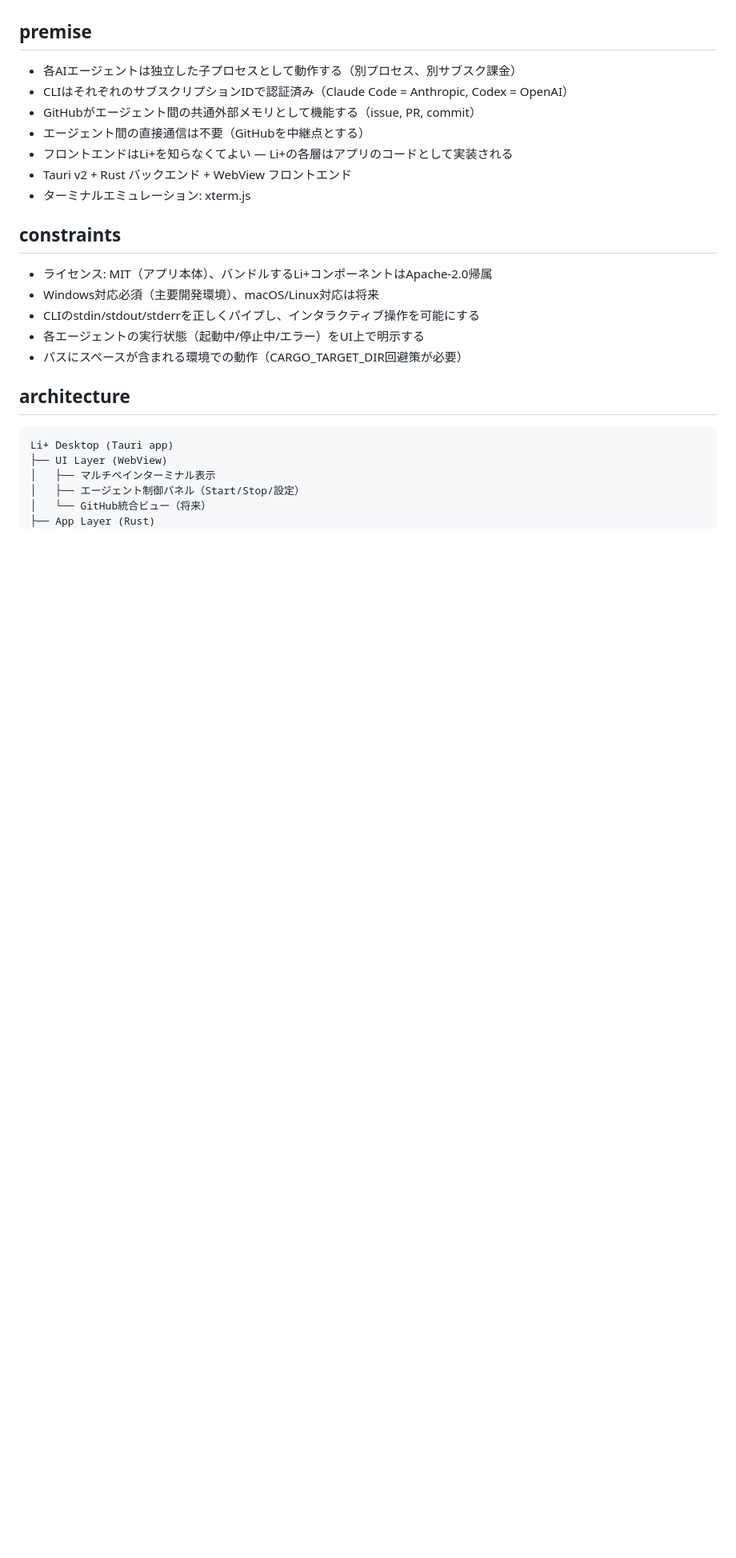
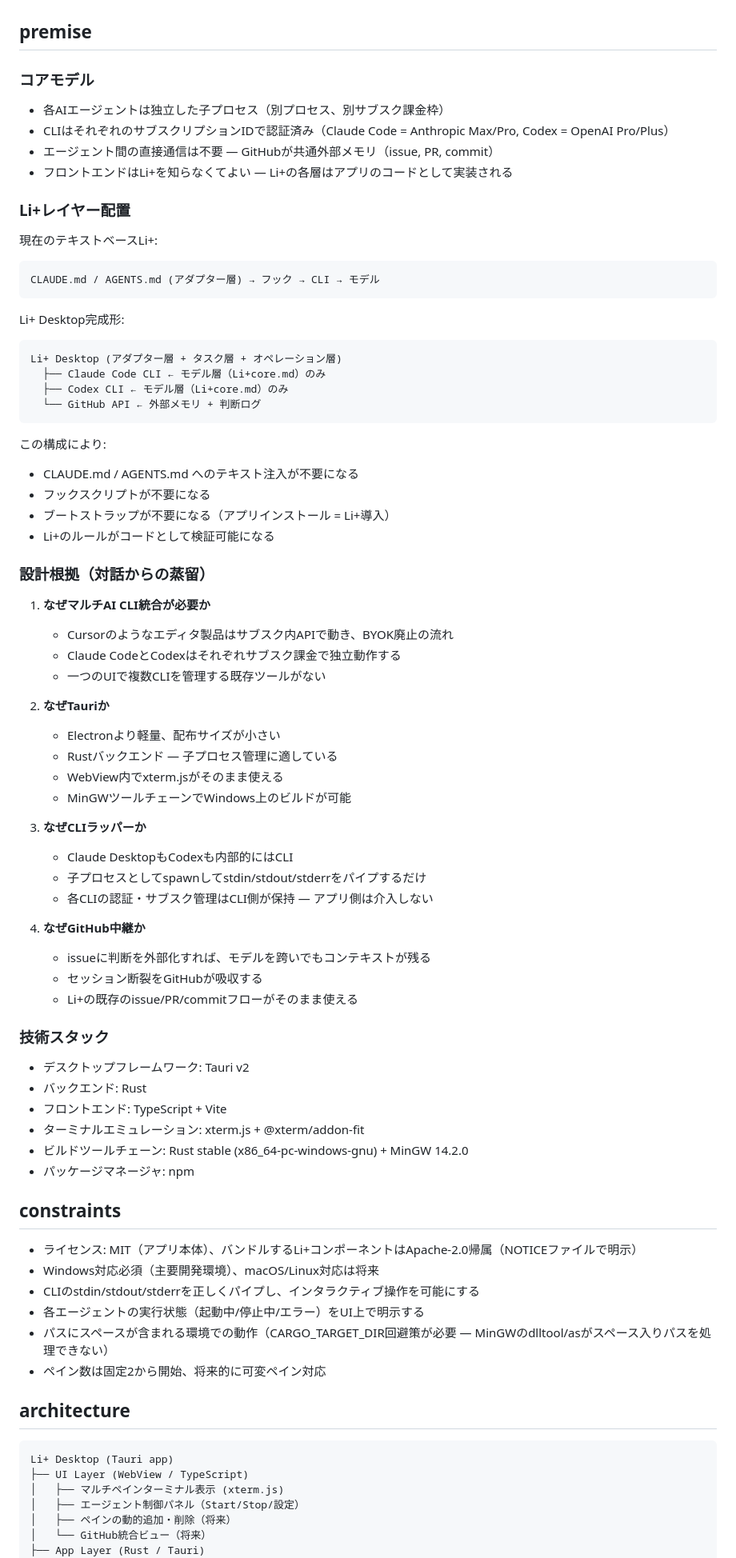
Before and after one commit to Liplus-Project/liplus-desktop, a Markdown page: docs/0-requirements.md, the part around one of its changes. Shown at 80% size. Rendered like a GitHub page; blank space fills up the shorter version.

Commit message:
docs: expand requirements with design rationale from initial session
対話から蒸留された設計判断を要求仕様書に追記:
- Li+レイヤー配置の現在→完成形の対比
- マルチAI CLI統合/Tauri/CLIラッパー/GitHub中継の設計根拠
- 技術スタック明記
- 実装状態の詳細化

Co-Authored-By: Claude Opus 4.6 (1M context) <noreply@anthropic.com>

````diff
--- a/docs/0-requirements.md
+++ b/docs/0-requirements.md
@@ -8,29 +8,83 @@ Li+言語のネイティブランタイムとして、アダプター層・タ
 
 ## premise
 
-- 各AIエージェントは独立した子プロセスとして動作する（別プロセス、別サブスク課金）
-- CLIはそれぞれのサブスクリプションIDで認証済み（Claude Code = Anthropic, Codex = OpenAI）
-- GitHubがエージェント間の共通外部メモリとして機能する（issue, PR, commit）
-- エージェント間の直接通信は不要（GitHubを中継点とする）
+### コアモデル
+
+- 各AIエージェントは独立した子プロセス（別プロセス、別サブスク課金枠）
+- CLIはそれぞれのサブスクリプションIDで認証済み（Claude Code = Anthropic Max/Pro, Codex = OpenAI Pro/Plus）
+- エージェント間の直接通信は不要 — GitHubが共通外部メモリ（issue, PR, commit）
 - フロントエンドはLi+を知らなくてよい — Li+の各層はアプリのコードとして実装される
-- Tauri v2 + Rust バックエンド + WebView フロントエンド
-- ターミナルエミュレーション: xterm.js
+
+### Li+レイヤー配置
+
+現在のテキストベースLi+:
+```
+CLAUDE.md / AGENTS.md (アダプター層) → フック → CLI → モデル
+```
+
+Li+ Desktop完成形:
+```
+Li+ Desktop (アダプター層 + タスク層 + オペレーション層)
+  ├── Claude Code CLI ← モデル層（Li+core.md）のみ
+  ├── Codex CLI ← モデル層（Li+core.md）のみ
+  └── GitHub API ← 外部メモリ + 判断ログ
+```
+
+この構成により:
+- CLAUDE.md / AGENTS.md へのテキスト注入が不要になる
+- フックスクリプトが不要になる
+- ブートストラップが不要になる（アプリインストール = Li+導入）
+- Li+のルールがコードとして検証可能になる
+
+### 設計根拠（対話からの蒸留）
+
+1. **なぜマルチAI CLI統合が必要か**
+   - Cursorのようなエディタ製品はサブスク内APIで動き、BYOK廃止の流れ
+   - Claude CodeとCodexはそれぞれサブスク課金で独立動作する
+   - 一つのUIで複数CLIを管理する既存ツールがない
+
+2. **なぜTauriか**
+   - Electronより軽量、配布サイズが小さい
+   - Rustバックエンド — 子プロセス管理に適している
+   - WebView内でxterm.jsがそのまま使える
+   - MinGWツールチェーンでWindows上のビルドが可能
+
+3. **なぜCLIラッパーか**
+   - Claude DesktopもCodexも内部的にはCLI
+   - 子プロセスとしてspawnしてstdin/stdout/stderrをパイプするだけ
+   - 各CLIの認証・サブスク管理はCLI側が保持 — アプリ側は介入しない
+
+4. **なぜGitHub中継か**
+   - issueに判断を外部化すれば、モデルを跨いでもコンテキストが残る
+   - セッション断裂をGitHubが吸収する
+   - Li+の既存のissue/PR/commitフローがそのまま使える
+
+### 技術スタック
+
+- デスクトップフレームワーク: Tauri v2
+- バックエンド: Rust
+- フロントエンド: TypeScript + Vite
+- ターミナルエミュレーション: xterm.js + @xterm/addon-fit
+- ビルドツールチェーン: Rust stable (x86_64-pc-windows-gnu) + MinGW 14.2.0
+- パッケージマネージャ: npm
 
 ## constraints
 
-- ライセンス: MIT（アプリ本体）、バンドルするLi+コンポーネントはApache-2.0帰属
+- ライセンス: MIT（アプリ本体）、バンドルするLi+コンポーネントはApache-2.0帰属（NOTICEファイルで明示）
 - Windows対応必須（主要開発環境）、macOS/Linux対応は将来
 - CLIのstdin/stdout/stderrを正しくパイプし、インタラクティブ操作を可能にする
 - 各エージェントの実行状態（起動中/停止中/エラー）をUI上で明示する
-- パスにスペースが含まれる環境での動作（CARGO_TARGET_DIR回避策が必要）
+- パスにスペースが含まれる環境での動作（CARGO_TARGET_DIR回避策が必要 — MinGWのdlltool/asがスペース入りパスを処理できない）
+- ペイン数は固定2から開始、将来的に可変ペイン対応
 
 ## architecture
 
 ```
 Li+ Desktop (Tauri app)
-├── UI Layer (WebView)
-│   ├── マルチペインターミナル表示
+├── UI Layer (WebView / TypeScript)
+│   ├── マルチペインターミナル表示 (xterm.js)
 │   ├── エージェント制御パネル（Start/Stop/設定）
+│   ├── ペインの動的追加・削除（将来）
 │   └── GitHub統合ビュー（将来）
-├── App Layer (Rust)
+├── App Layer (Rust / Tauri)
 │   ├── 子プロセス管理（CLI spawn/kill/IO pipe）
````
Also changed, not shown: other parts of docs/0-requirements.md (+20 -14 lines).
